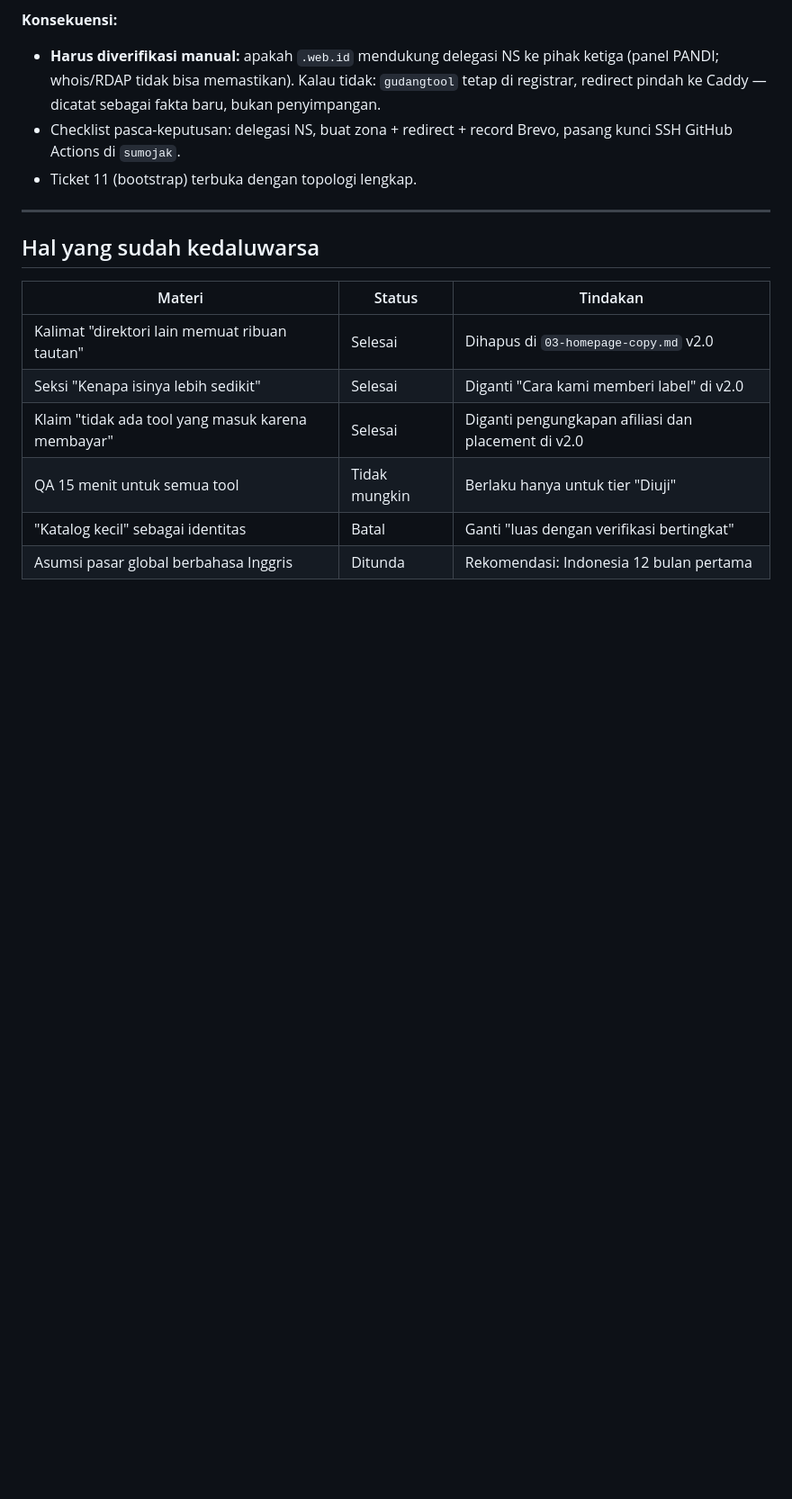
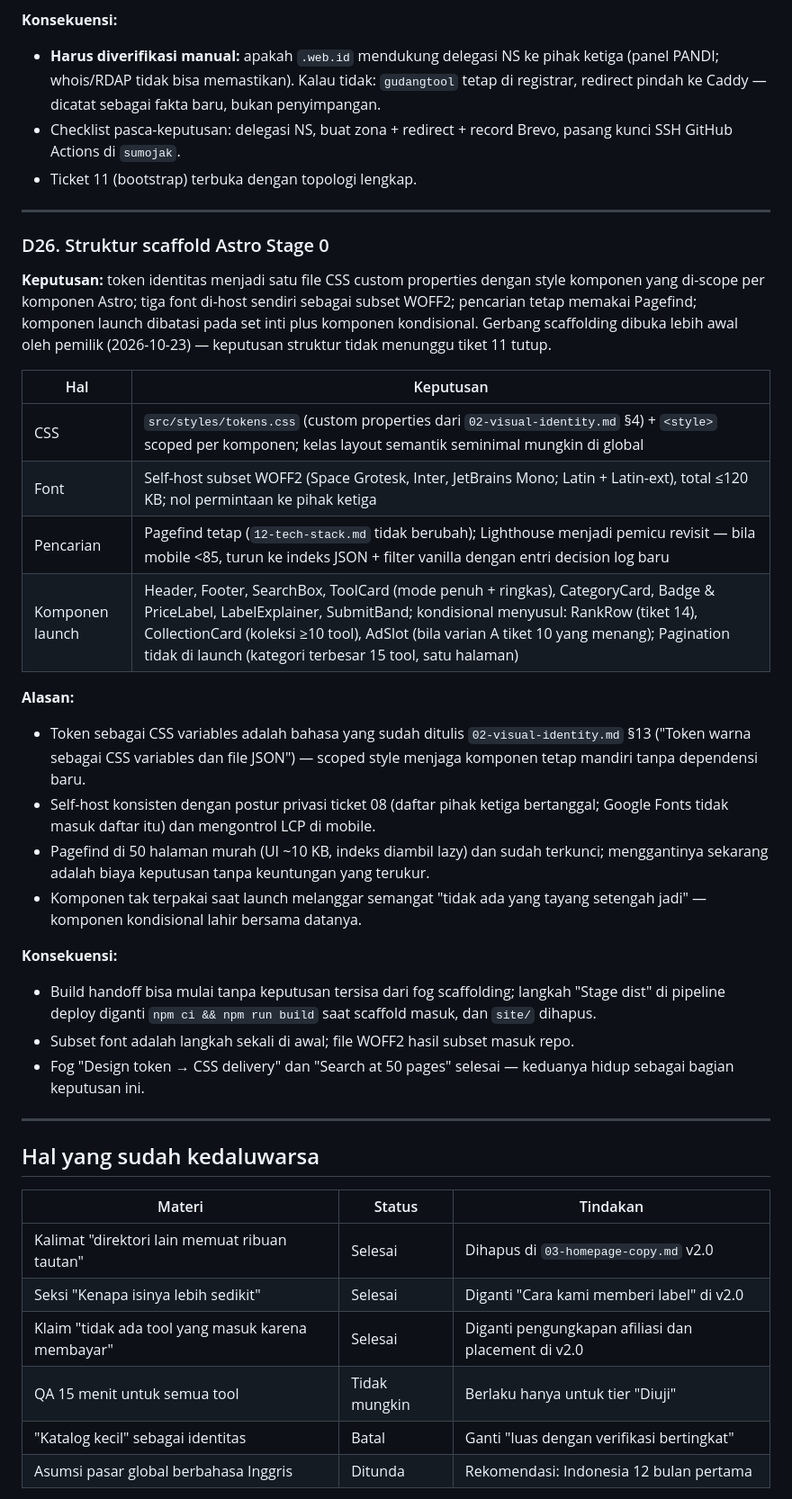
Before and after one commit to fanioz/gudangtool, a Markdown page: docs/09-decision-log.md, the part around the change. Shown at 90% size. Rendered like a GitHub page; blank space fills up the shorter version.

Commit message:
docs: D26 struktur scaffold astro, tiket 15 selesai

```diff
--- a/docs/09-decision-log.md
+++ b/docs/09-decision-log.md
@@ -362,6 +362,32 @@ Catatan keputusan berurutan, alasan di baliknya, dan hal-hal yang sudah tidak be
 
 ---
 
+### D26. Struktur scaffold Astro Stage 0
+
+**Keputusan:** token identitas menjadi satu file CSS custom properties dengan style komponen yang di-scope per komponen Astro; tiga font di-host sendiri sebagai subset WOFF2; pencarian tetap memakai Pagefind; komponen launch dibatasi pada set inti plus komponen kondisional. Gerbang scaffolding dibuka lebih awal oleh pemilik (2026-10-23) — keputusan struktur tidak menunggu tiket 11 tutup.
+
+| Hal | Keputusan |
+|---|---|
+| CSS | `src/styles/tokens.css` (custom properties dari `02-visual-identity.md` §4) + `<style>` scoped per komponen; kelas layout semantik seminimal mungkin di global |
+| Font | Self-host subset WOFF2 (Space Grotesk, Inter, JetBrains Mono; Latin + Latin-ext), total ≤120 KB; nol permintaan ke pihak ketiga |
+| Pencarian | Pagefind tetap (`12-tech-stack.md` tidak berubah); Lighthouse menjadi pemicu revisit — bila mobile <85, turun ke indeks JSON + filter vanilla dengan entri decision log baru |
+| Komponen launch | Header, Footer, SearchBox, ToolCard (mode penuh + ringkas), CategoryCard, Badge & PriceLabel, LabelExplainer, SubmitBand; kondisional menyusul: RankRow (tiket 14), CollectionCard (koleksi ≥10 tool), AdSlot (bila varian A tiket 10 yang menang); Pagination tidak di launch (kategori terbesar 15 tool, satu halaman) |
+
+**Alasan:**
+
+- Token sebagai CSS variables adalah bahasa yang sudah ditulis `02-visual-identity.md` §13 ("Token warna sebagai CSS variables dan file JSON") — scoped style menjaga komponen tetap mandiri tanpa dependensi baru.
+- Self-host konsisten dengan postur privasi ticket 08 (daftar pihak ketiga bertanggal; Google Fonts tidak masuk daftar itu) dan mengontrol LCP di mobile.
+- Pagefind di 50 halaman murah (UI ~10 KB, indeks diambil lazy) dan sudah terkunci; menggantinya sekarang adalah biaya keputusan tanpa keuntungan yang terukur.
+- Komponen tak terpakai saat launch melanggar semangat "tidak ada yang tayang setengah jadi" — komponen kondisional lahir bersama datanya.
+
+**Konsekuensi:**
+
+- Build handoff bisa mulai tanpa keputusan tersisa dari fog scaffolding; langkah "Stage dist" di pipeline deploy diganti `npm ci && npm run build` saat scaffold masuk, dan `site/` dihapus.
+- Subset font adalah langkah sekali di awal; file WOFF2 hasil subset masuk repo.
+- Fog "Design token → CSS delivery" dan "Search at 50 pages" selesai — keduanya hidup sebagai bagian keputusan ini.
+
+---
+
 ## Hal yang sudah kedaluwarsa
 
 | Materi | Status | Tindakan |
```
Also changed, not shown: .scratch/launch-stage-0/map.md (+1 -0 lines), 1 other file.
